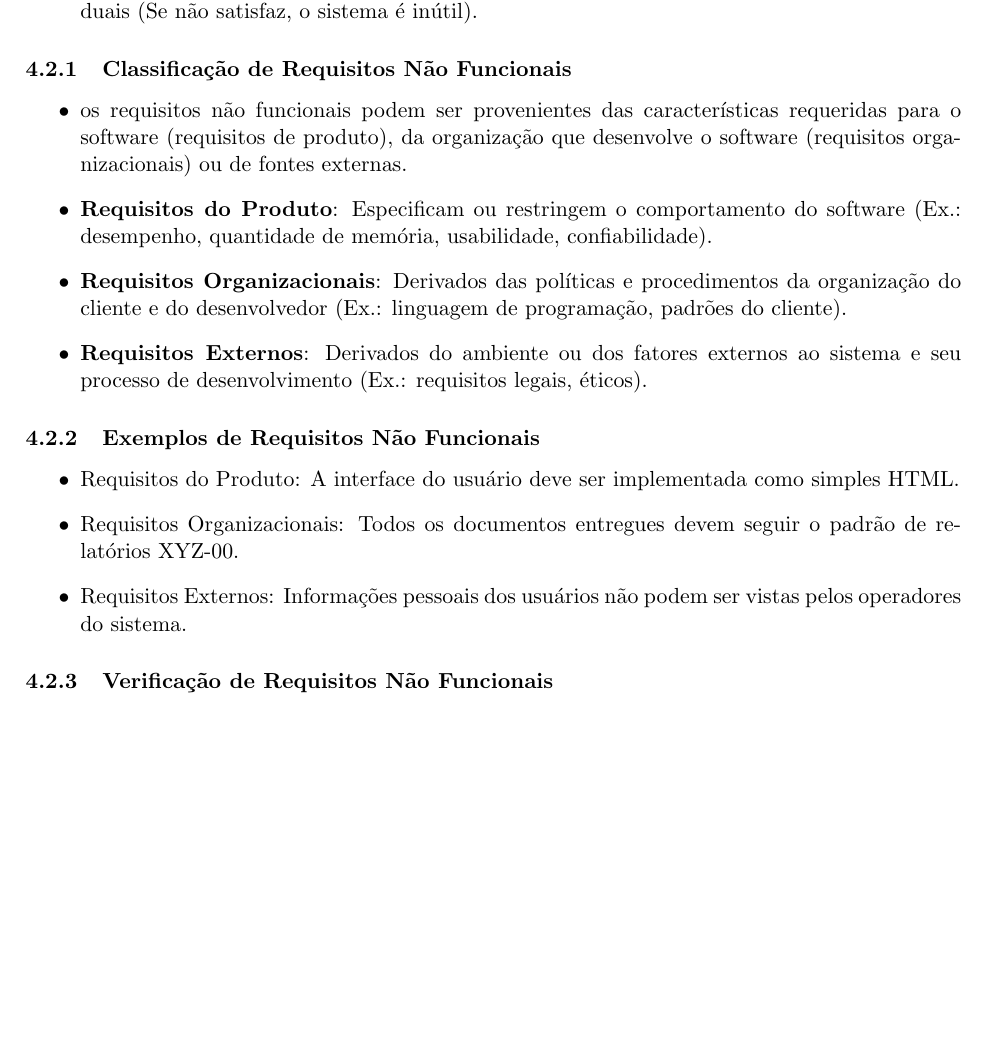
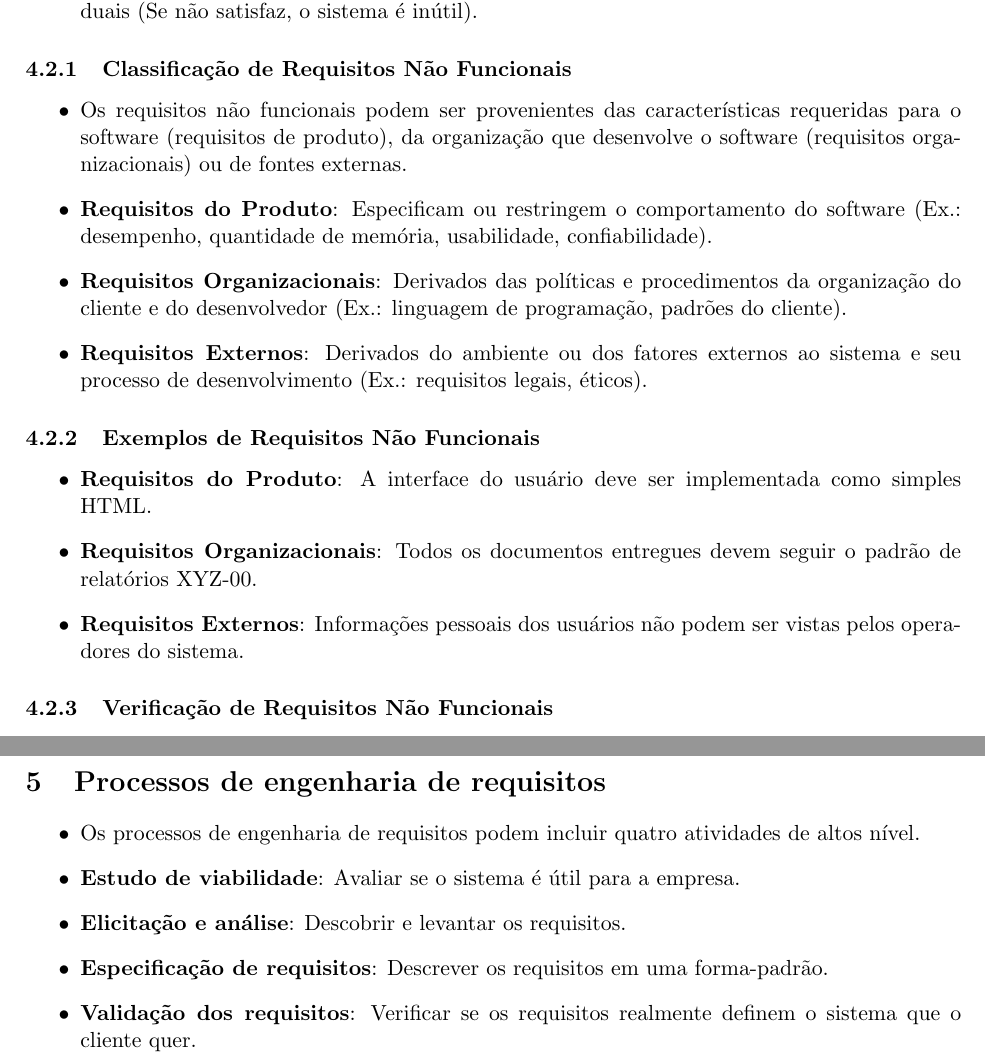
Before and after one commit to fredericoqueiroz/didactic-latex, a LaTeX document (engenharia-software-1/Cap4-Engenharia-de-Requisitos.tex): part of page 4 of 4 before the commit and two parts of pages 4 and 5 of 5 after it, the two joined at a grey line, cut so that both start at the same text, the shorter picture padded with empty space. Compiled offline with pdfLaTeX.

Commit message:
Updated file

```diff
--- a/engenharia-software-1/Cap4-Engenharia-de-Requisitos.tex
+++ b/engenharia-software-1/Cap4-Engenharia-de-Requisitos.tex
@@ -4,10 +4,11 @@
 \usepackage{blindtext}
 \usepackage[top=3cm, left=2.5cm, right=2cm, bottom=2cm]{geometry}
 \usepackage{amsthm,amsfonts}
+\usepackage{graphicx}
 \setlength\parindent{0pt}
 
 \author{Frederico Queiroz}
-\title{Resumo Capítulo 4 - Engenharia de Requisitos}
+\title{Capítulo 4 - Engenharia de Requisitos}
 
 \begin{document}
 \maketitle
@@ -145,7 +146,7 @@
 
 \subsubsection{Classificação de Requisitos Não Funcionais}
 \begin{itemize}
-	\item os requisitos não funcionais podem ser provenientes das características requeridas para o software (requisitos de produto),
+	\item Os requisitos não funcionais podem ser provenientes das características requeridas para o software (requisitos de produto),
 	da organização que desenvolve o software (requisitos organizacionais) ou de fontes externas.
 	\item \textbf{Requisitos do Produto}: Especificam ou restringem o comportamento do software (Ex.: desempenho, quantidade de memória, usabilidade, confiabilidade).
 	\item \textbf{Requisitos Organizacionais}: Derivados das políticas e procedimentos da organização do cliente e do desenvolvedor
@@ -155,12 +156,13 @@
 
 \subsubsection{Exemplos de Requisitos Não Funcionais}
 \begin{itemize}
-	\item Requisitos do Produto: A interface do usuário deve ser implementada como simples HTML.
-	\item Requisitos Organizacionais: Todos os documentos entregues devem seguir o padrão de relatórios XYZ-00.
-	\item Requisitos Externos: Informações pessoais dos usuários não podem ser vistas pelos operadores do sistema.
+	\item \textbf{Requisitos do Produto}: A interface do usuário deve ser implementada como simples HTML.
+	\item \textbf{Requisitos Organizacionais}: Todos os documentos entregues devem seguir o padrão de relatórios XYZ-00.
+	\item \textbf{Requisitos Externos}: Informações pessoais dos usuários não podem ser vistas pelos operadores do sistema.
 \end{itemize}
 
 % [INSERIR IMAGEM DO DIAGRAMA DE RNF]
+
 
 \subsubsection{Verificação de Requisitos Não Funcionais}
 \begin{itemize}
@@ -180,5 +182,14 @@
 	\item Requisitos não funcionais podem conflitar com outros requisitos (funcionais ou não).
 \end{itemize}
 
+\section{Processos de engenharia de requisitos}
+\begin{itemize}
+    \item Os processos de engenharia de requisitos podem incluir quatro atividades de altos nível.
+    \item \textbf{Estudo de viabilidade}: Avaliar se o sistema é útil para a empresa.
+    \item \textbf{Elicitação e análise}: Descobrir e levantar os requisitos.
+    \item \textbf{Especificação de requisitos}: Descrever os requisitos em uma forma-padrão.
+    \item \textbf{Validação dos requisitos}: Verificar se os requisitos realmente definem o sistema que o cliente quer.
+\end{itemize}
+
 %\today
 \end{document}
```
Also changed, not shown: engenharia-software-1/Cap4-Engenharia-de-Requisitos.pdf (deleted).
